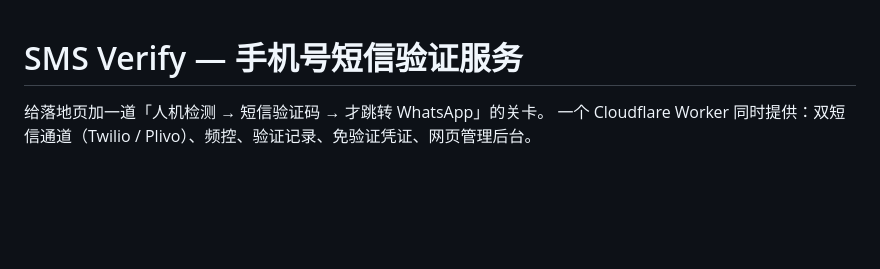
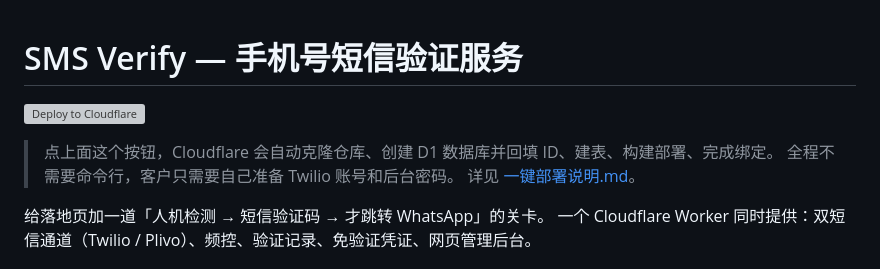
Before and after one commit to WPKF-CN/cf-sms-verify, a Markdown page: README.md, the part around the change. GitHub-like rendering; blank space fills up the shorter version; grey boxes are pictures that could not be loaded.

Commit message:
文档：加入 Deploy to Cloudflare 按钮与实测链接

```diff
--- a/README.md
+++ b/README.md
@@ -1,4 +1,10 @@
 # SMS Verify — 手机号短信验证服务
+
+[![Deploy to Cloudflare](https://deploy.workers.cloudflare.com/button)](https://deploy.workers.cloudflare.com/?url=https://github.com/WPKF-CN/cf-sms-verify/tree/main/worker)
+
+> 点上面这个按钮，Cloudflare 会自动克隆仓库、创建 D1 数据库并回填 ID、建表、构建部署、完成绑定。
+> 全程不需要命令行，客户只需要自己准备 Twilio 账号和后台密码。
+> 详见 [一键部署说明.md](./一键部署说明.md)。
 
 给落地页加一道「人机检测 → 短信验证码 → 才跳转 WhatsApp」的关卡。
 一个 Cloudflare Worker 同时提供：双短信通道（Twilio / Plivo）、频控、验证记录、免验证凭证、网页管理后台。
```
Also changed, not shown: 一键部署说明.md (+38 -42 lines).
